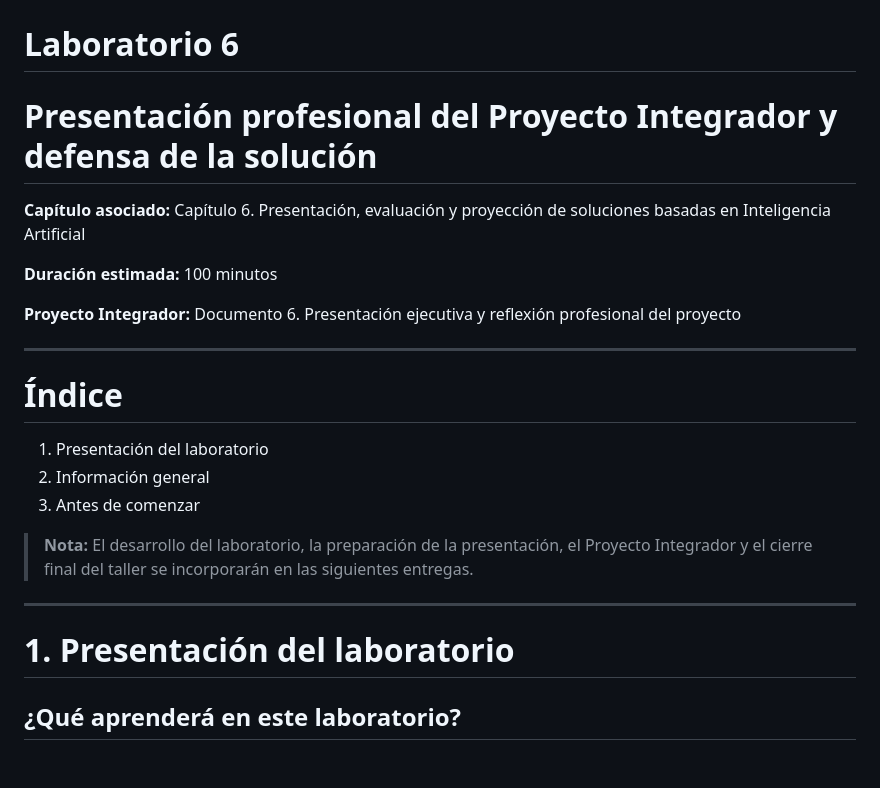
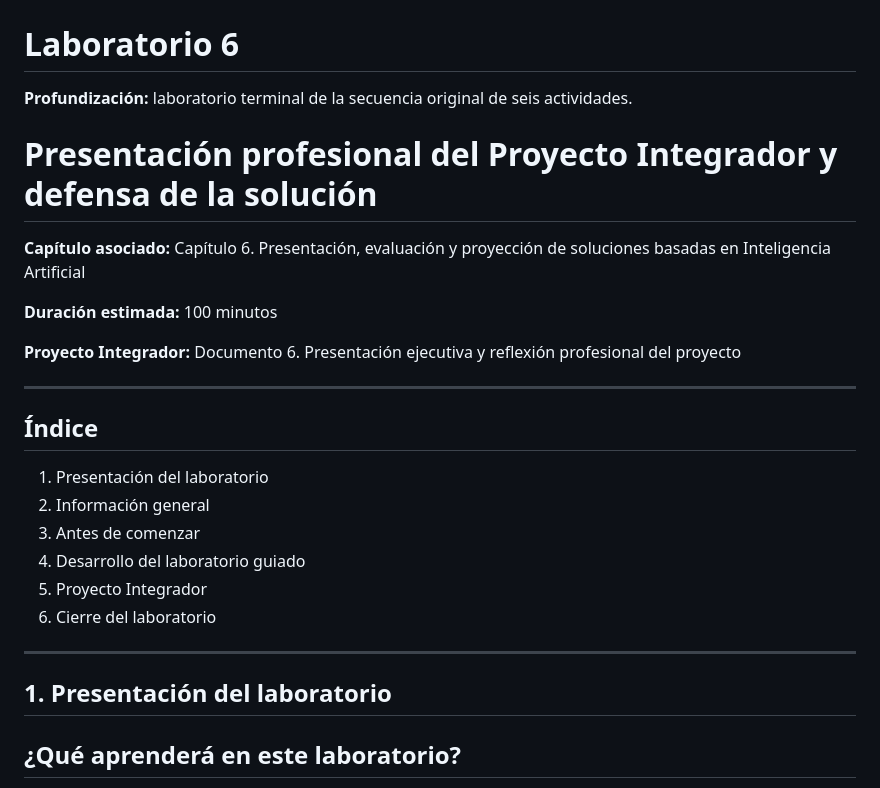
Before and after one commit to juliopez/ia-local-integracion, a Markdown page: vol3_laboratorios/Lab06.md, the part around one of its changes. Rendered like a GitHub page; blank space fills up the shorter version.

Commit message:
docs(lab6): align terminal laboratory header and complete index

```diff
--- a/vol3_laboratorios/Lab06.md
+++ b/vol3_laboratorios/Lab06.md
@@ -1,6 +1,10 @@
 # Cuaderno de Laboratorios
 
 # Laboratorio 6
+
+
+
+**Profundización:** laboratorio terminal de la secuencia original de seis actividades.
 
 # Presentación profesional del Proyecto Integrador y defensa de la solución
 
@@ -12,17 +16,18 @@
 
 ---
 
-# Índice
+## Índice
 
 1. Presentación del laboratorio
 2. Información general
 3. Antes de comenzar
-
-> **Nota:** El desarrollo del laboratorio, la preparación de la presentación, el Proyecto Integrador y el cierre final del taller se incorporarán en las siguientes entregas.
+4. Desarrollo del laboratorio guiado
+5. Proyecto Integrador
+6. Cierre del laboratorio
 
 ---
 
-# 1. Presentación del laboratorio
+## 1. Presentación del laboratorio
 
 ## ¿Qué aprenderá en este laboratorio?
 
```
Also changed, not shown: other parts of vol3_laboratorios/Lab06.md (+5 -5 lines).
